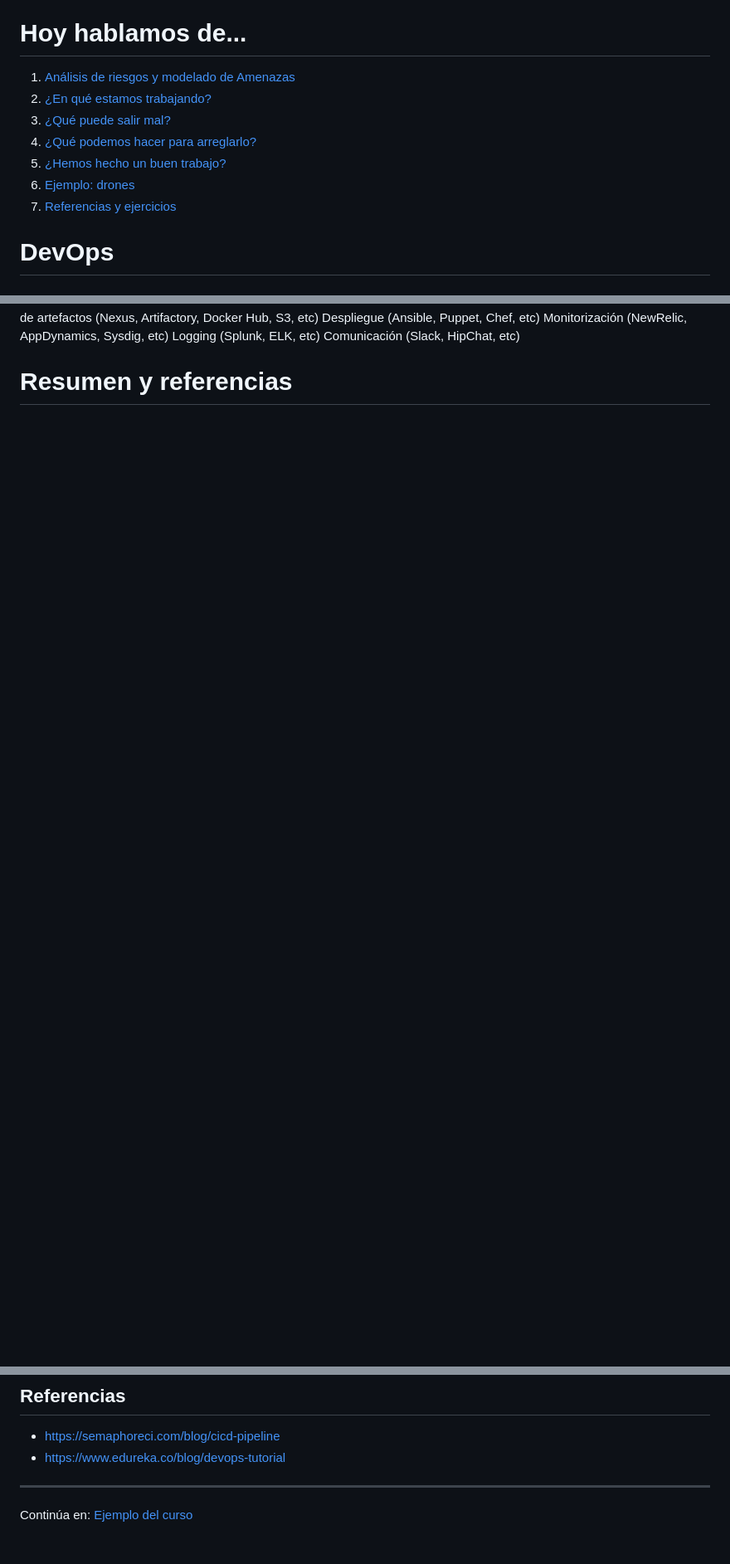
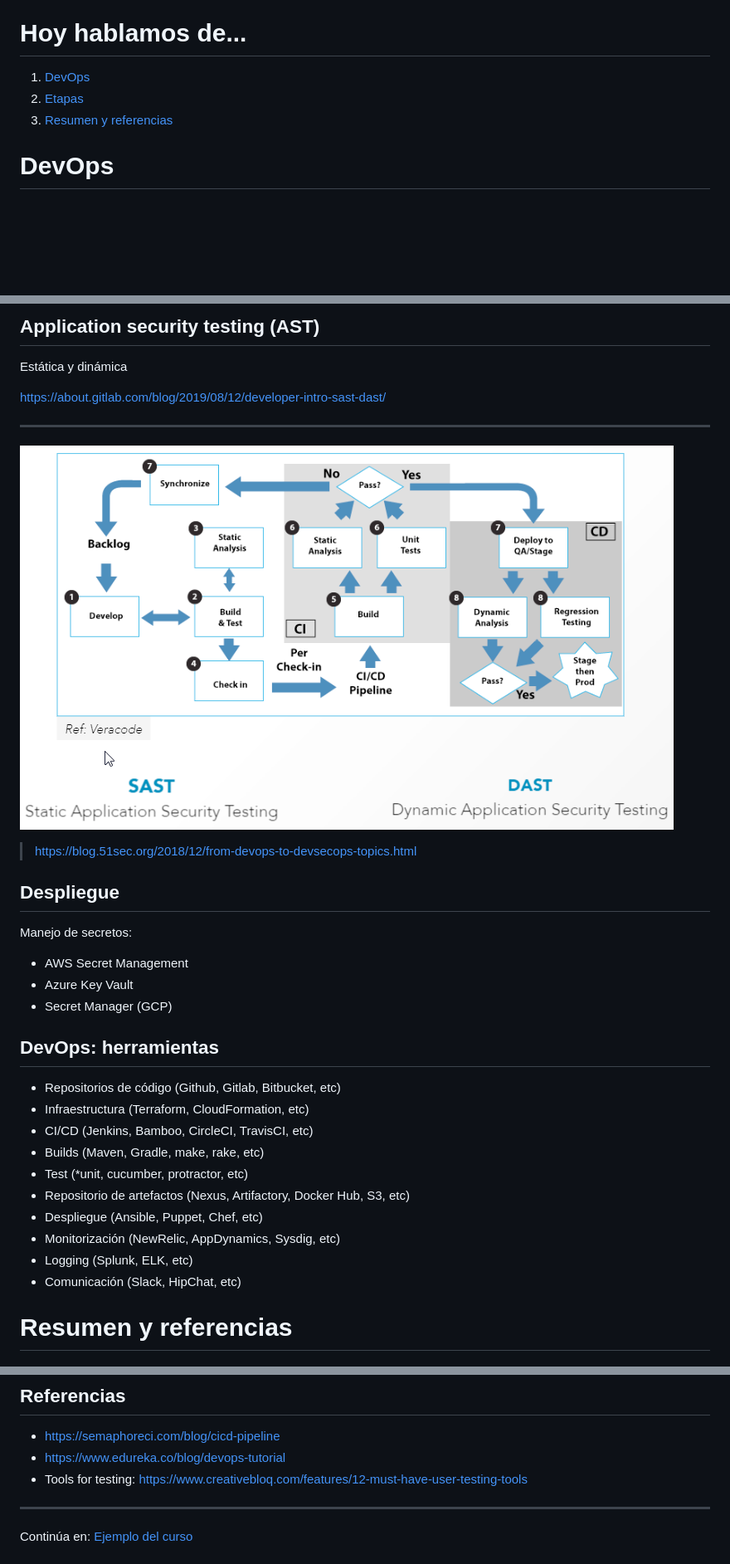
Before and after one commit to Juanvvc/securecoding, a Markdown page: slides/04-devsecops.md, 3 parts joined by grey strips. Shown at 83% size. Drawn GitHub-style; pictures changed too: slides/images/devops/sast-dast.png (added); blank space fills up the shorter version.

Commit message:
Update slides

```diff
--- a/slides/04-devsecops.md
+++ b/slides/04-devsecops.md
@@ -23,13 +23,9 @@ Juan Vera del Campo
 # Hoy hablamos de...
 <!-- _class: cool-list toc -->
 
-1. [Análisis de riesgos y modelado de Amenazas](#3)
-1. [¿En qué estamos trabajando?](#10)
-1. [¿Qué puede salir mal?](#24)
-1. [¿Qué podemos hacer para arreglarlo?](#39)
-1. [¿Hemos hecho un buen trabajo?](#48)
-1. [Ejemplo: drones](#53)
-1. [Referencias y ejercicios](#56)
+1. [DevOps](#3)
+1. [Etapas](#13)
+1. [Resumen y referencias](#23)
 
 # DevOps
 <!-- _class: lead -->
@@ -137,7 +164,35 @@ Repositorio de artefactos (Nexus, Artifactory, Docker Hub,
+## Application security testing (AST)
+
+Estática y dinámica
+
+https://about.gitlab.com/blog/2019/08/12/developer-intro-sast-dast/
+
+---
+
+![center w:35em](images/devops/sast-dast.png)
+
+> https://blog.51sec.org/2018/12/from-devops-to-devsecops-topics.html
+
+## Despliegue
+
+Manejo de secretos:
+
+- AWS Secret Management
+- Azure Key Vault
+- Secret Manager (GCP)
+
+## DevOps: herramientas
+
+- Repositorios de código (Github, Gitlab, Bitbucket, etc)
+- Infraestructura (Terraform, CloudFormation, etc)
+- CI/CD (Jenkins, Bamboo, CircleCI, TravisCI, etc)
+- Builds (Maven, Gradle, make, rake, etc)
+- Test (*unit, cucumber, protractor, etc)
+- Repositorio de artefactos (Nexus, Artifactory, Docker Hub,
 S3, etc)
-Despliegue (Ansible, Puppet, Chef, etc)
-Monitorización (NewRelic, AppDynamics, Sysdig, etc)
-Logging (Splunk, ELK, etc)
-Comunicación (Slack, HipChat, etc)
+- Despliegue (Ansible, Puppet, Chef, etc)
+- Monitorización (NewRelic, AppDynamics, Sysdig, etc)
+- Logging (Splunk, ELK, etc)
+- Comunicación (Slack, HipChat, etc)
 
 # Resumen y referencias
@@ -146,6 +202,7 @@ Comunicación (Slack, HipChat, etc)
 
 - https://semaphoreci.com/blog/cicd-pipeline
 - https://www.edureka.co/blog/devops-tutorial
+- Tools for testing: https://www.creativebloq.com/features/12-must-have-user-testing-tools
 
 ---
 <!-- _class: center -->
```
Also changed, not shown: other parts of slides/04-devsecops.md (+40 -8 lines), slides/index.md (+1 -1 lines), slides/images/common/computer-code-text-programming.jpg (added), slides/images/devops/Code-Based-Testing.png (added), slides/images/devops/etapas.png (added), 1 other file.
